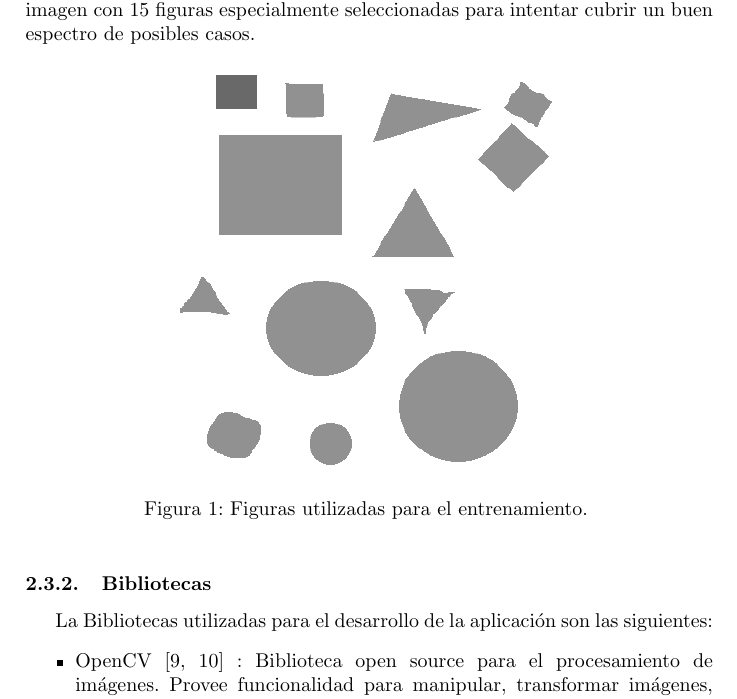
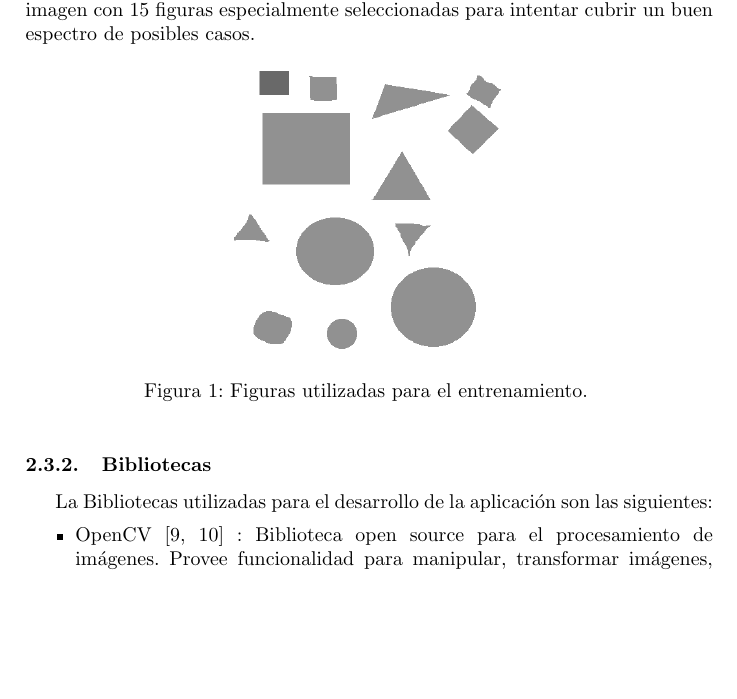
Before and after one commit to maurociancio/figurin, a LaTeX paper (tp figuras.tex): part of page 4 of 7, cut so that both start at the same text, the shorter picture padded with empty space. Compiled offline with pdfLaTeX.

Commit message:
achico las imagenes

```diff
--- a/tp figuras.tex
+++ b/tp figuras.tex
@@ -161,7 +161,7 @@ Para el entrenamiento de la red se utilizaron 15 casos provenientes de una image
 
              \begin{figure}[H]
 	                  \begin{center}
-	                    \includegraphics[width=7cm]{prueba2.png}
+	                    \includegraphics[width=5cm]{prueba2.png}
 	                    \caption{\label{entrenamiento} Figuras utilizadas para el entrenamiento. }
 	                  \end{center}
 	            \end{figure}
```
Also changed, not shown: tp figuras.tex (2 more changed lines).
